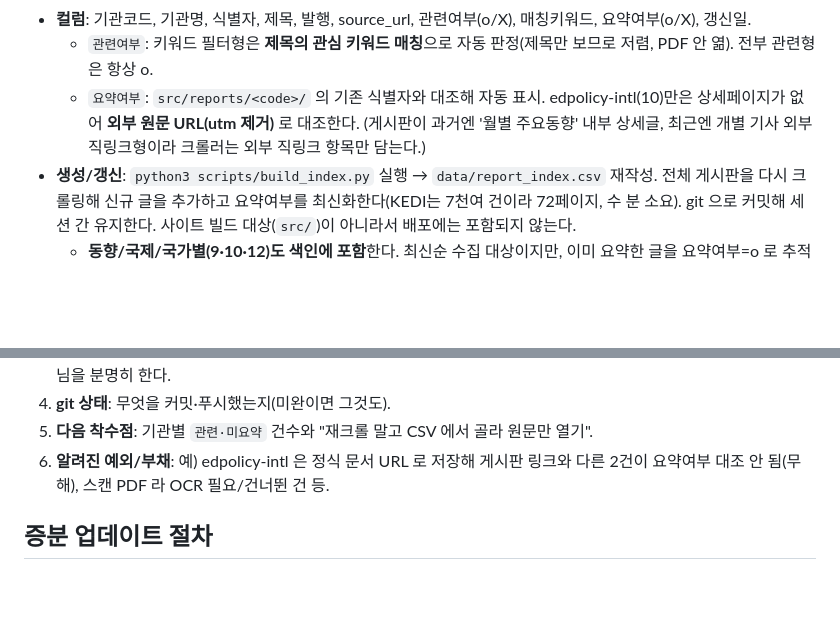
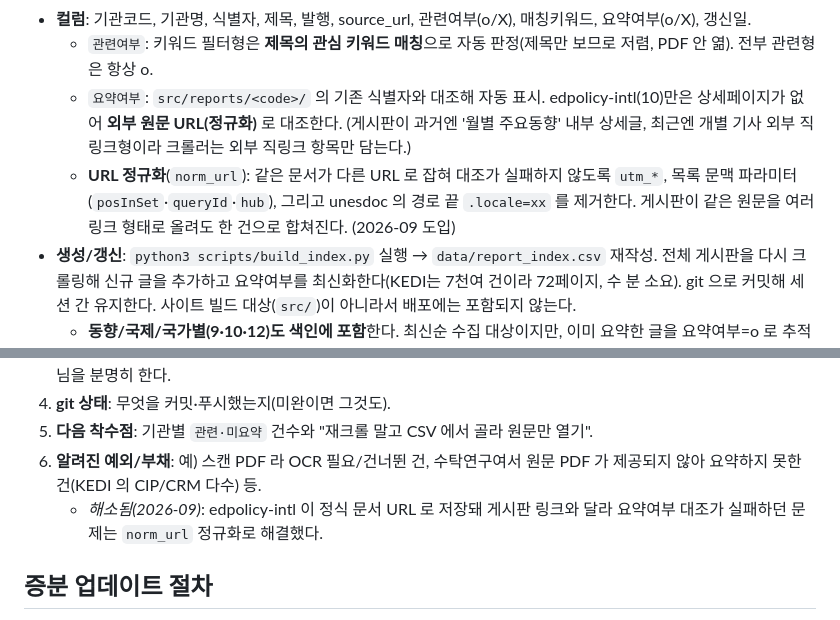
Before and after one commit to GoHakNeung/swai-report-curation, a Markdown page: CLAUDE.md, 2 parts joined by grey strips. Rendered like a GitHub page; blank space fills up the shorter version.

Commit message:
CLAUDE.md: URL 정규화 규칙 반영 및 해소된 부채 정리
- 색인 CSV 절에 norm_url 정규화 규칙 명시(utm_*, posInSet/queryId/hub,
  unesdoc 경로 끝 .locale=xx 제거)
- 핸드오프 규칙의 '알려진 예외/부채' 예시에서 edpolicy-intl URL 대조 실패를
  해소 항목으로 옮기고, KEDI 수탁연구 원문 미제공 건을 남은 부채로 추가

Co-Authored-By: Claude Opus 5 <noreply@anthropic.com>

```diff
--- a/CLAUDE.md
+++ b/CLAUDE.md
@@ -473,9 +473,13 @@ for img in out/p-*.png; do tesseract "$img" - -l kor --psm 6 >> out.txt; done
   - `관련여부`: 키워드 필터형은 **제목의 관심 키워드 매칭**으로 자동 판정(제목만 보므로
     저렴, PDF 안 엶). 전부 관련형은 항상 o.
   - `요약여부`: `src/reports/<code>/` 의 기존 식별자와 대조해 자동 표시.
-    edpolicy-intl(10)만은 상세페이지가 없어 **외부 원문 URL(utm 제거)** 로 대조한다.
+    edpolicy-intl(10)만은 상세페이지가 없어 **외부 원문 URL(정규화)** 로 대조한다.
     (게시판이 과거엔 '월별 주요동향' 내부 상세글, 최근엔 개별 기사 외부 직링크형이라
     크롤러는 외부 직링크 항목만 담는다.)
+  - **URL 정규화**(`norm_url`): 같은 문서가 다른 URL 로 잡혀 대조가 실패하지 않도록
+    `utm_*`, 목록 문맥 파라미터(`posInSet`·`queryId`·`hub`), 그리고 unesdoc 의
+    경로 끝 `.locale=xx` 를 제거한다. 게시판이 같은 원문을 여러 링크 형태로 올려도
+    한 건으로 합쳐진다. (2026-09 도입)
 - **생성/갱신**: `python3 scripts/build_index.py` 실행 → `data/report_index.csv` 재작성.
   전체 게시판을 다시 크롤링해 신규 글을 추가하고 요약여부를 최신화한다(KEDI는 7천여 건이라
   72페이지, 수 분 소요). git 으로 커밋해 세션 간 유지한다. 사이트 빌드 대상(`src/`)이
@@ -502,8 +506,10 @@ for img in out/p-*.png; do tesseract "$img" - -l kor --psm 6 >> out.txt; done
    **다음 세션의 할 일**이다. 요약본을 만든 게 아님을 분명히 한다.
 4. **git 상태**: 무엇을 커밋·푸시했는지(미완이면 그것도).
 5. **다음 착수점**: 기관별 `관련·미요약` 건수와 "재크롤 말고 CSV 에서 골라 원문만 열기".
-6. **알려진 예외/부채**: 예) edpolicy-intl 은 정식 문서 URL 로 저장해 게시판 링크와
-   다른 2건이 요약여부 대조 안 됨(무해), 스캔 PDF 라 OCR 필요/건너뛴 건 등.
+6. **알려진 예외/부채**: 예) 스캔 PDF 라 OCR 필요/건너뛴 건, 수탁연구여서 원문 PDF 가
+   제공되지 않아 요약하지 못한 건(KEDI 의 CIP/CRM 다수) 등.
+   - *해소됨(2026-09)*: edpolicy-intl 이 정식 문서 URL 로 저장돼 게시판 링크와 달라
+     요약여부 대조가 실패하던 문제는 `norm_url` 정규화로 해결했다.
 
 ## 증분 업데이트 절차
 사용자가 기관과 기간을 지정하면(예: "kice-research, 2025-06 ~ 2025-12") 다음을 수행한다.
```
